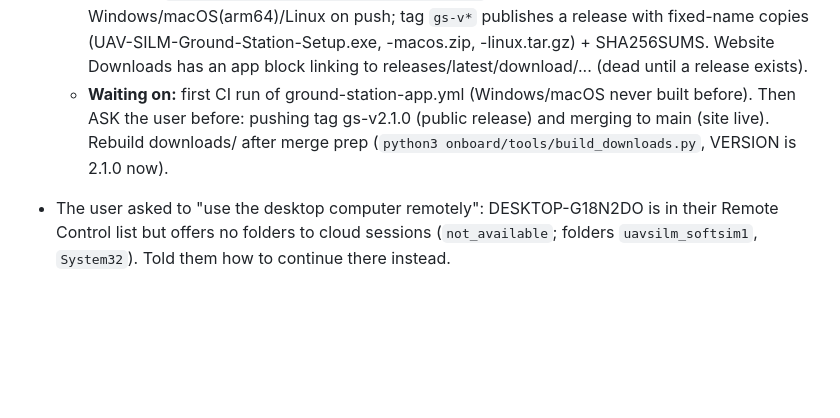
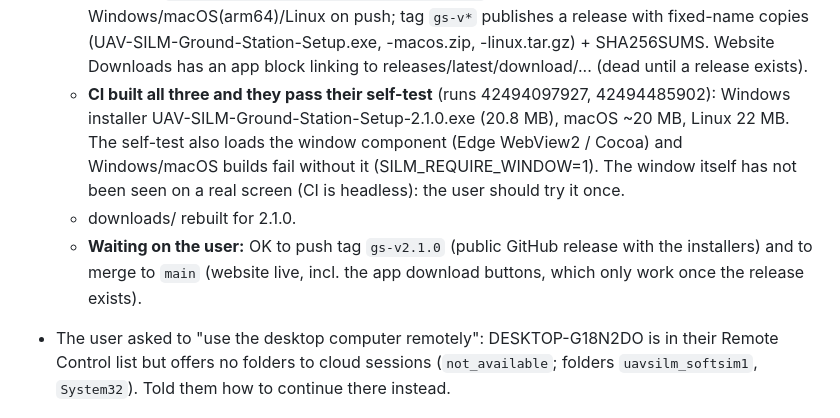
Before and after one commit to rometlehari-maker/uav-silm, a Markdown page: onboard/HANDOFF.md, the part around the change. GitHub-like rendering; blank space fills up the shorter version.

Commit message:
Handoff: app builds pass on all three systems
Co-Authored-By: Claude Opus 5.5 <noreply@anthropic.com>
Claude-Session: https://claude.ai/code/session_01CFhWmDJRX6fPdCESiMDZHg

```diff
--- a/onboard/HANDOFF.md
+++ b/onboard/HANDOFF.md
@@ -223,10 +223,16 @@ User's answers to questions asked:
     fixed-name copies (UAV-SILM-Ground-Station-Setup.exe, -macos.zip,
     -linux.tar.gz) + SHA256SUMS. Website Downloads has an app block linking to
     releases/latest/download/... (dead until a release exists).
-  - **Waiting on:** first CI run of ground-station-app.yml (Windows/macOS never
-    built before). Then ASK the user before: pushing tag gs-v2.1.0 (public
-    release) and merging to main (site live). Rebuild downloads/ after merge
-    prep (`python3 onboard/tools/build_downloads.py`, VERSION is 2.1.0 now).
+  - **CI built all three and they pass their self-test** (runs 42494097927,
+    42494485902): Windows installer UAV-SILM-Ground-Station-Setup-2.1.0.exe
+    (20.8 MB), macOS ~20 MB, Linux 22 MB. The self-test also loads the window
+    component (Edge WebView2 / Cocoa) and Windows/macOS builds fail without it
+    (SILM_REQUIRE_WINDOW=1). The window itself has not been seen on a real
+    screen (CI is headless): the user should try it once.
+  - downloads/ rebuilt for 2.1.0.
+  - **Waiting on the user:** OK to push tag `gs-v2.1.0` (public GitHub release
+    with the installers) and to merge to `main` (website live, incl. the app
+    download buttons, which only work once the release exists).
 - The user asked to "use the desktop computer remotely": DESKTOP-G18N2DO is in
   their Remote Control list but offers no folders to cloud sessions
   (`not_available`; folders `uavsilm_softsim1`, `System32`). Told them how to
```
